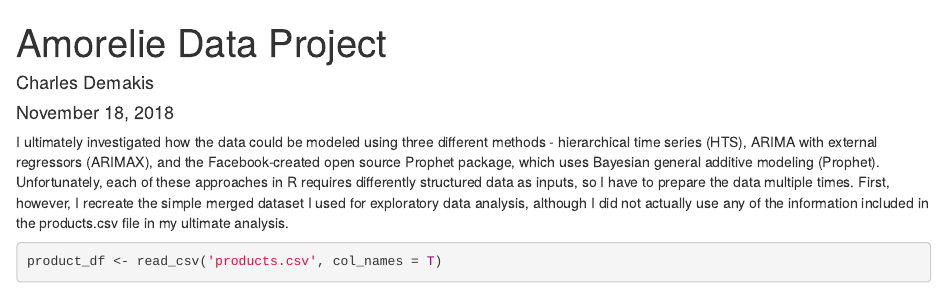
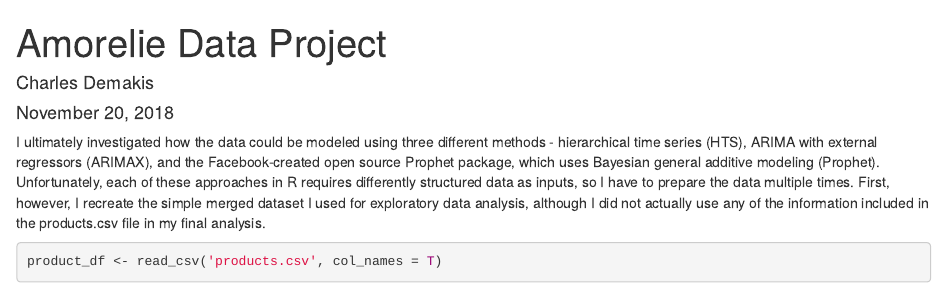
Before and after one commit to charlesdemakis/demakisorelie, an R Markdown document (Amorelie Data Project.Rmd): the page in a window 1100 px wide, from its top. Rendered offline with R 4.5, knitr and Pandoc, with nearby package versions; some code elsewhere in the file could not run offline.

Commit message:
Initial Commit

````diff
--- a/Amorelie Data Project.Rmd
+++ b/Amorelie Data Project.Rmd
@@ -1,7 +1,7 @@
 ---
 title: "Amorelie Data Project"
 author: "Charles Demakis"
-date: "November 18, 2018"
+date: "November 20, 2018"
 output: html_document
 ---
 
@@ -17,7 +17,7 @@
 
 ```
 
-I ultimately investigated how the data could be modeled using three different methods - hierarchical time series (HTS), ARIMA with external regressors (ARIMAX), and the Facebook-created open source Prophet package, which uses Bayesian general additive modeling (Prophet). Unfortunately, each of these approaches in R requires differently structured data as inputs, so I have to prepare the data multiple times. First, however, I recreate the simple merged dataset I used for exploratory data analysis, although I did not actually use any of the information included in the products.csv file in my ultimate analysis.
+I ultimately investigated how the data could be modeled using three different methods - hierarchical time series (HTS), ARIMA with external regressors (ARIMAX), and the Facebook-created open source Prophet package, which uses Bayesian general additive modeling (Prophet). Unfortunately, each of these approaches in R requires differently structured data as inputs, so I have to prepare the data multiple times. First, however, I recreate the simple merged dataset I used for exploratory data analysis, although I did not actually use any of the information included in the products.csv file in my final analysis.
 
 ```{r merged_data, message = F, warning = F}
 
````
Also changed, not shown: README.txt (added), Amorelie Data Project.Rmd (14 more changed lines).
